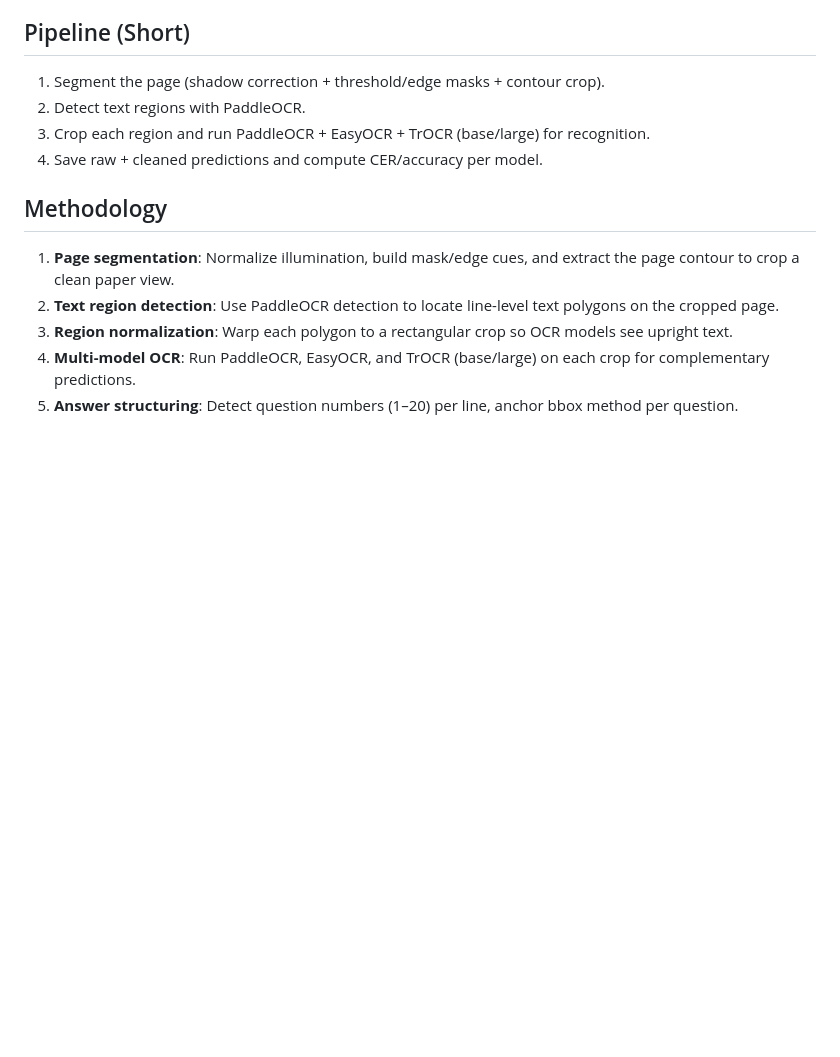
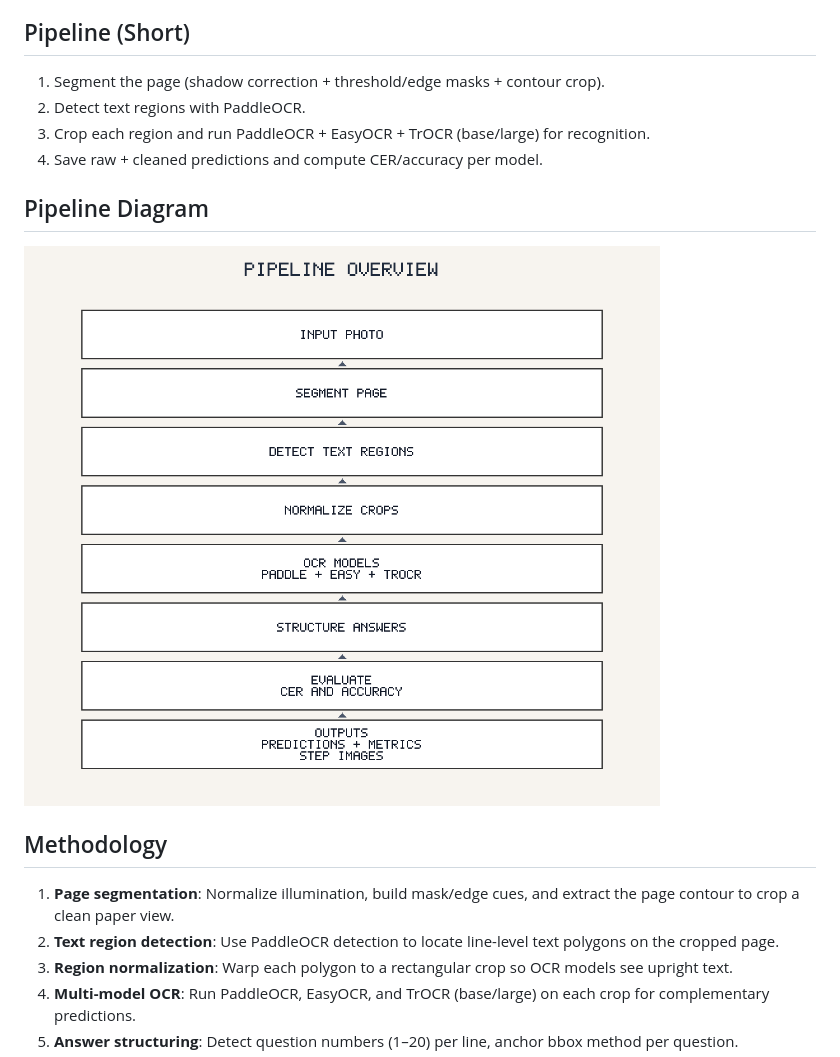
Before and after one commit to cankoc35/exam-paper-reader-ocr, a Markdown page: README.md, the part around the change. Rendered like a GitHub page; pictures changed too: docs/pipeline.png (added); blank space fills up the shorter version.

Commit message:
feat: add pipeline diagram to README and include image file

```diff
--- a/README.md
+++ b/README.md
@@ -7,6 +7,9 @@ This project segments a raw exam photo to isolate the paper, runs OCR models on
 2) Detect text regions with PaddleOCR.
 3) Crop each region and run PaddleOCR + EasyOCR + TrOCR (base/large) for recognition.
 4) Save raw + cleaned predictions and compute CER/accuracy per model.
+
+## Pipeline Diagram
+![Pipeline diagram](docs/pipeline.png)
 
 ## Methodology
 1) **Page segmentation**: Normalize illumination, build mask/edge cues, and extract the page contour to crop a clean paper view.
```
